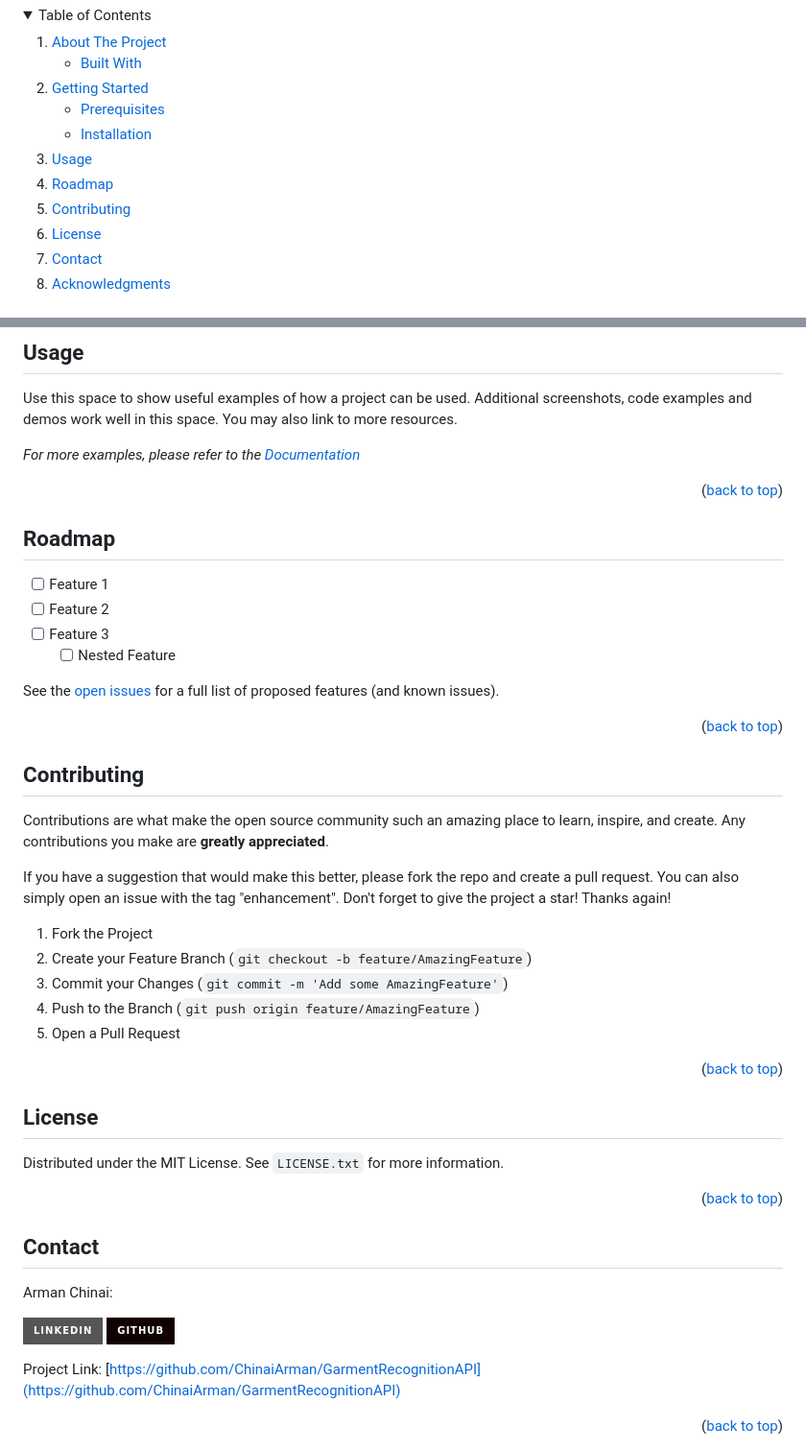
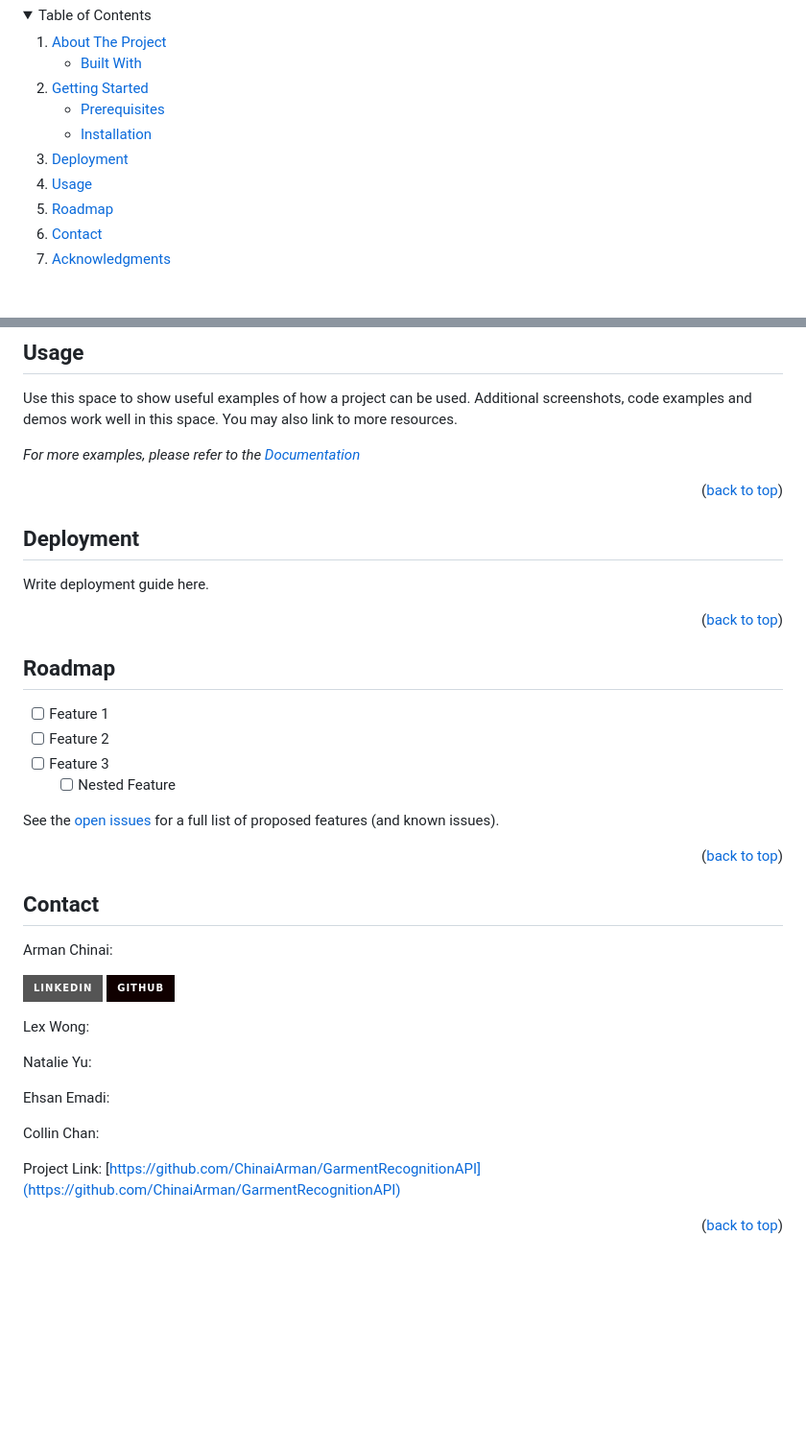
Before and after one commit to ChinaiArman/GarmentRecognitionAPI, a Markdown page: README.md, 2 parts joined by grey strips. Shown: that part at 96% size. GitHub-like rendering; folded sections open; badges without logos; blank space fills up the shorter version.

Commit message:
Update sections

```diff
--- a/README.md
+++ b/README.md
@@ -46,10 +46,9 @@
         <li><a href="#installation">Installation</a></li>
       </ul>
     </li>
+    <li><a href="#deployment">Deployment</a></li>
     <li><a href="#usage">Usage</a></li>
     <li><a href="#roadmap">Roadmap</a></li>
-    <li><a href="#contributing">Contributing</a></li>
-    <li><a href="#license">License</a></li>
     <li><a href="#contact">Contact</a></li>
     <li><a href="#acknowledgments">Acknowledgments</a></li>
   </ol>
@@ -127,6 +126,15 @@ _For more examples, please refer to the [Documentation](https://example.com)_
 
 
 
+<!-- DEPLOYMENT EXAMPLES -->
+## Deployment
+
+Write deployment guide here.
+
+<p align="right">(<a href="#readme-top">back to top</a>)</p>
+
+
+
 <!-- ROADMAP -->
 ## Roadmap
 
@@ -141,39 +149,20 @@ See the [open issues](https://github.com/ChinaiArman/GarmentRecognitionAPI/issue
 
 
 
-<!-- CONTRIBUTING -->
-## Contributing
-
-Contributions are what make the open source community such an amazing place to learn, inspire, and create. Any contributions you make are **greatly appreciated**.
-
-If you have a suggestion that would make this better, please fork the repo and create a pull request. You can also simply open an issue with the tag "enhancement".
-Don't forget to give the project a star! Thanks again!
-
-1. Fork the Project
-2. Create your Feature Branch (`git checkout -b feature/AmazingFeature`)
-3. Commit your Changes (`git commit -m 'Add some AmazingFeature'`)
-4. Push to the Branch (`git push origin feature/AmazingFeature`)
-5. Open a Pull Request
-
-<p align="right">(<a href="#readme-top">back to top</a>)</p>
-
-
-
-<!-- LICENSE -->
-## License
-
-Distributed under the MIT License. See `LICENSE.txt` for more information.
-
-<p align="right">(<a href="#readme-top">back to top</a>)</p>
-
-
-
 <!-- CONTACT -->
 ## Contact
 
 Arman Chinai:
 
 [![LinkedIn][linkedin-shield]][arman-linkedin] [![GitHub][github-shield]][arman-github]
+
+Lex Wong:
+
+Natalie Yu:
+
+Ehsan Emadi:
+
+Collin Chan:
 
 Project Link: [https://github.com/ChinaiArman/GarmentRecognitionAPI](https://github.com/ChinaiArman/GarmentRecognitionAPI)
 
```
